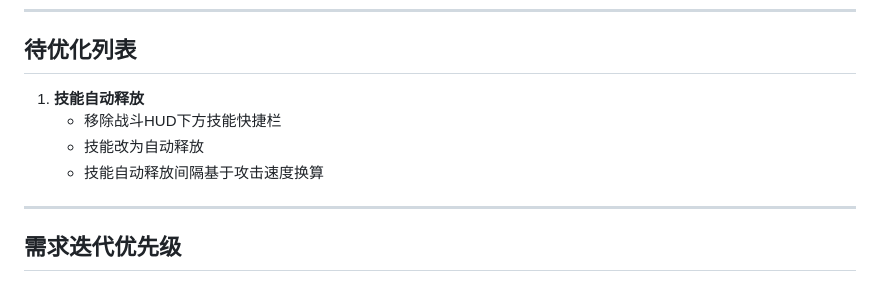
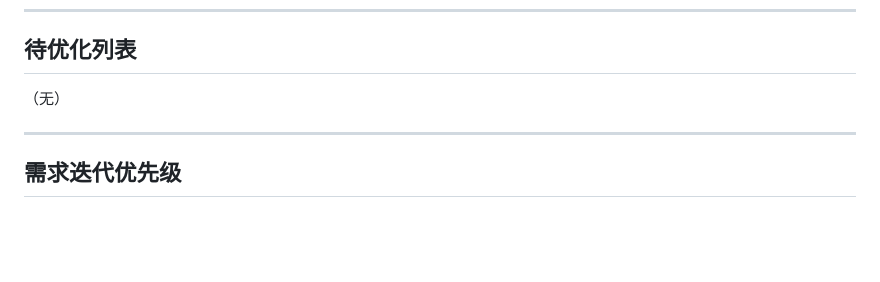
Before and after one commit to AnswerHom/MiniGame003, a Markdown page: MiniGame003.md, the part around the change. GitHub-like rendering; blank space fills up the shorter version.

Commit message:
Planner: 技能自动释放已创建需求，从待优化列表移除

```diff
--- a/MiniGame003.md
+++ b/MiniGame003.md
@@ -173,10 +173,7 @@
 
 ## 待优化列表
 
-1. **技能自动释放**
-   - 移除战斗HUD下方技能快捷栏
-   - 技能改为自动释放
-   - 技能自动释放间隔基于攻击速度换算
+（无）
 
 ---
 
```
